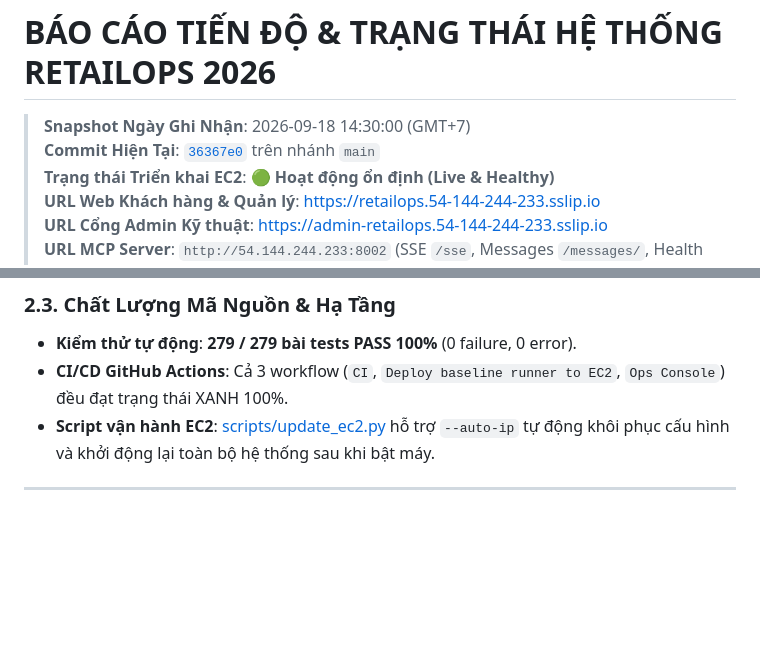
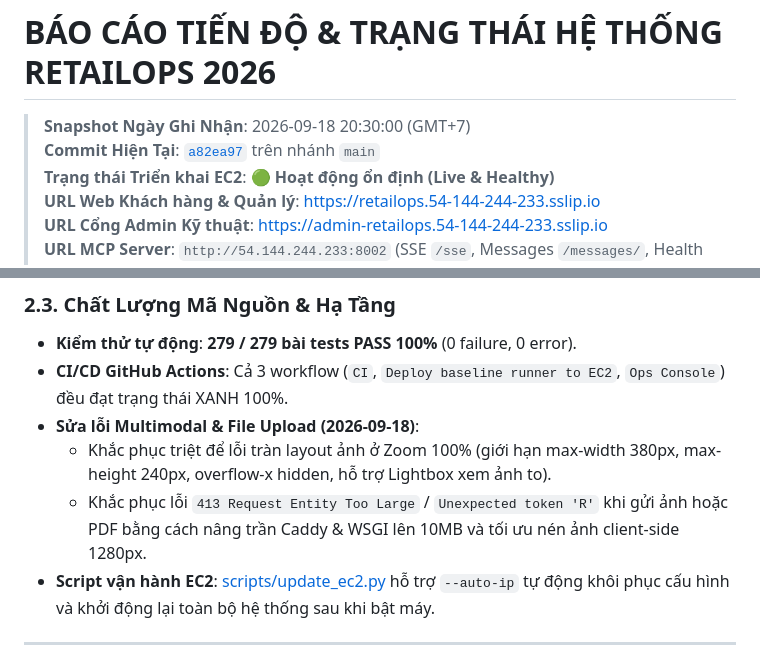
Before and after one commit to tuteemovaixlong/CSKH_ban_le, a Markdown page: docs/CURRENT_PROJECT_STATUS.md, 2 parts joined by grey strips. GitHub-like rendering; blank space fills up the shorter version.

Commit message:
docs: record multimodal zoom and 413 fix in CURRENT_PROJECT_STATUS.md

```diff
--- a/docs/CURRENT_PROJECT_STATUS.md
+++ b/docs/CURRENT_PROJECT_STATUS.md
@@ -1,7 +1,7 @@
 # BÁO CÁO TIẾN ĐỘ & TRẠNG THÁI HỆ THỐNG RETAILOPS 2026
 
-> **Snapshot Ngày Ghi Nhận**: 2026-09-18 14:30:00 (GMT+7)
-> **Commit Hiện Tại**: [`36367e0`](https://github.com/tuteemovaixlong/CSKH_ban_le/commit/36367e0) trên nhánh `main`
+> **Snapshot Ngày Ghi Nhận**: 2026-09-18 20:30:00 (GMT+7)
+> **Commit Hiện Tại**: [`a82ea97`](https://github.com/tuteemovaixlong/CSKH_ban_le/commit/a82ea97) trên nhánh `main`
 > **Trạng thái Triển khai EC2**: 🟢 **Hoạt động ổn định (Live & Healthy)**
 > **URL Web Khách hàng & Quản lý**: [https://retailops.54-144-244-233.sslip.io](https://retailops.54-144-244-233.sslip.io)
 > **URL Cổng Admin Kỹ thuật**: [https://admin-retailops.54-144-244-233.sslip.io](https://admin-retailops.54-144-244-233.sslip.io)
@@ -65,6 +65,9 @@
 ### 2.3. Chất Lượng Mã Nguồn & Hạ Tầng
 - **Kiểm thử tự động**: **279 / 279 bài tests PASS 100%** (0 failure, 0 error).
 - **CI/CD GitHub Actions**: Cả 3 workflow (`CI`, `Deploy baseline runner to EC2`, `Ops Console`) đều đạt trạng thái XANH 100%.
+- **Sửa lỗi Multimodal & File Upload (2026-09-18)**:
+  - Khắc phục triệt để lỗi tràn layout ảnh ở Zoom 100% (giới hạn max-width 380px, max-height 240px, overflow-x hidden, hỗ trợ Lightbox xem ảnh to).
+  - Khắc phục lỗi `413 Request Entity Too Large` / `Unexpected token 'R'` khi gửi ảnh hoặc PDF bằng cách nâng trần Caddy & WSGI lên 10MB và tối ưu nén ảnh client-side 1280px.
 - **Script vận hành EC2**: [scripts/update_ec2.py](file:///d:/year_2026/Work_2026/agentic_AI/CSKH_ban_le/scripts/update_ec2.py) hỗ trợ `--auto-ip` tự động khôi phục cấu hình và khởi động lại toàn bộ hệ thống sau khi bật máy.
 
 ---
```
